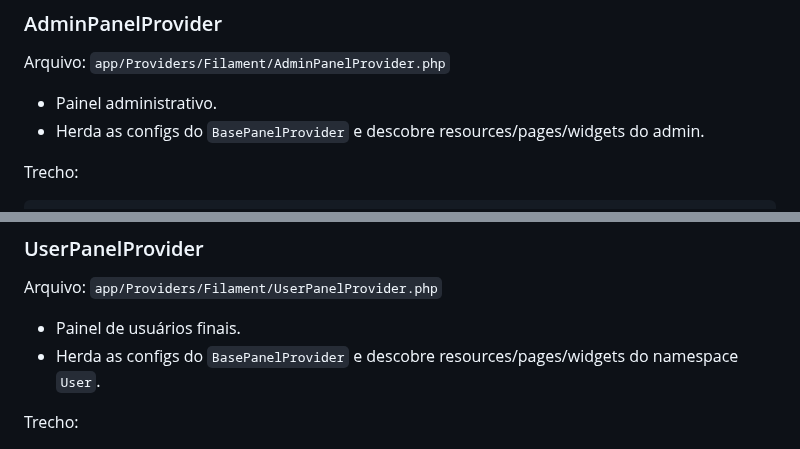
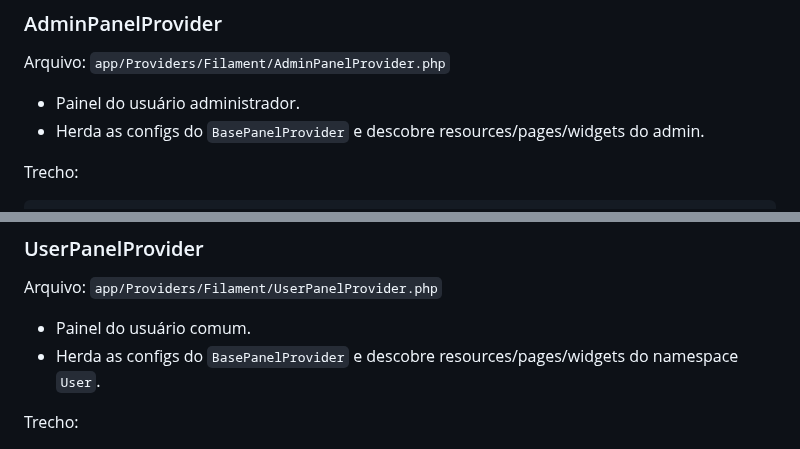
Before and after one commit to iurygdeoliveira/labSIS-KIT, a Markdown page: docs/login-unificado.md, 2 parts joined by grey strips. GitHub-like rendering.

```diff
--- a/docs/login-unificado.md
+++ b/docs/login-unificado.md
@@ -92,7 +92,7 @@ return $panel
 ### AdminPanelProvider
 Arquivo: `app/Providers/Filament/AdminPanelProvider.php`
 
-- Painel administrativo.
+- Painel do usuário administrador.
 - Herda as configs do `BasePanelProvider` e descobre resources/pages/widgets do admin.
 
 Trecho:
@@ -116,7 +116,7 @@ $panel = parent::panel($panel)
 ### UserPanelProvider
 Arquivo: `app/Providers/Filament/UserPanelProvider.php`
 
-- Painel de usuários finais.
+- Painel do usuário comum.
 - Herda as configs do `BasePanelProvider` e descobre resources/pages/widgets do namespace `User`.
 
 Trecho:
```
Also changed, not shown: other parts of docs/login-unificado.md (+20 -36 lines), README.md (+5 -5 lines).
